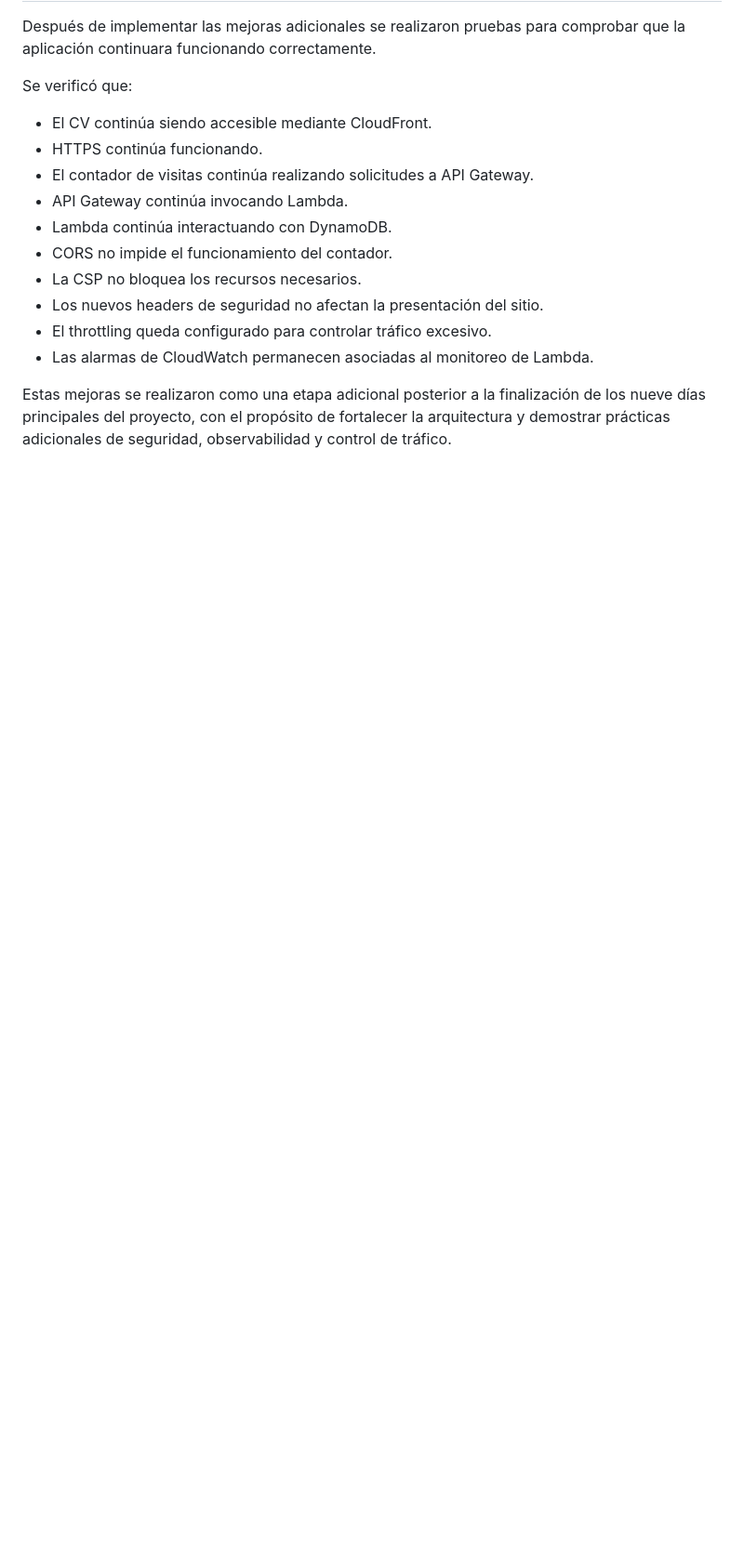
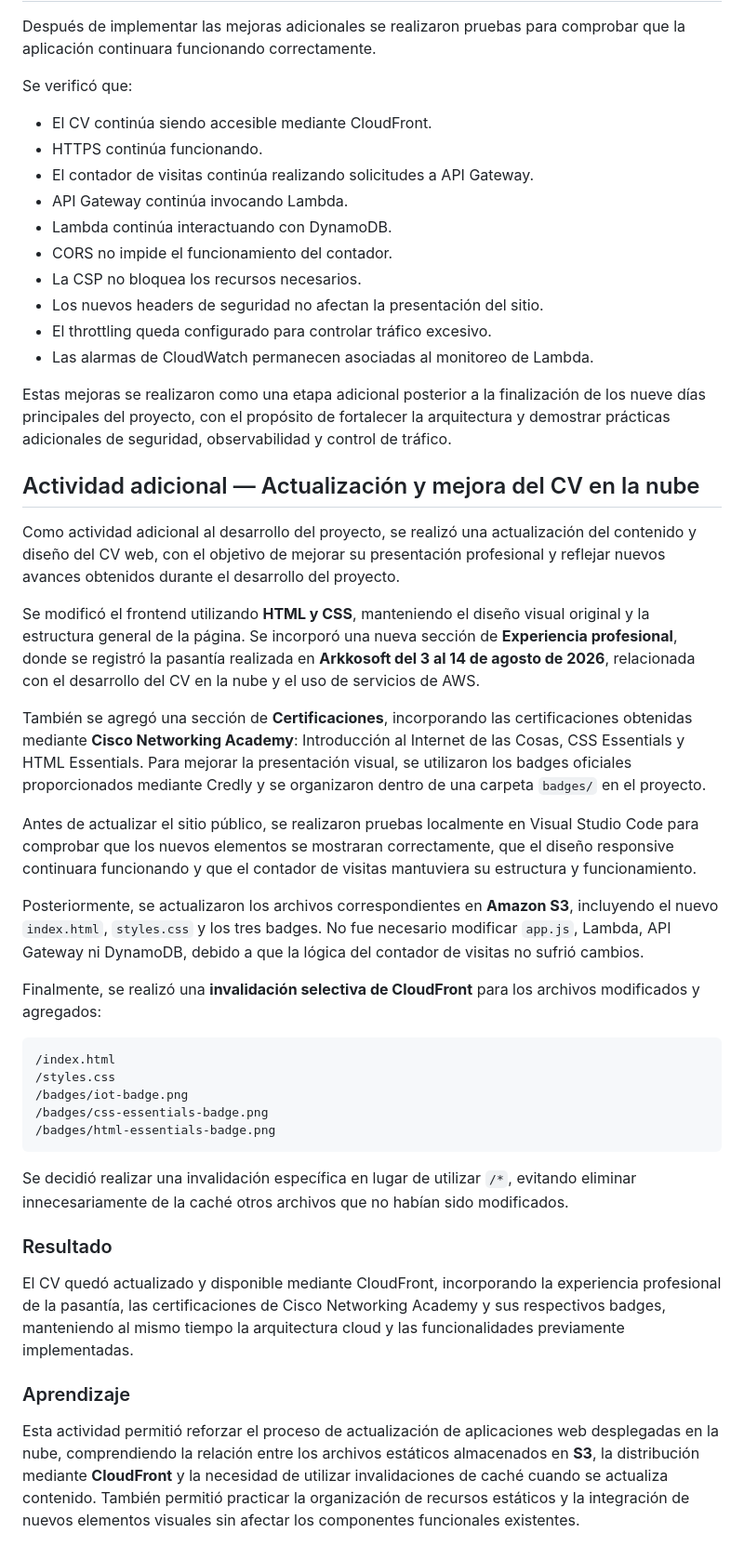
Before and after one commit to Felipe-code-hash/felipe-cloud-cv., a Markdown page: docs/bitacora de MEJORAS ADICIONALES POSTERIORES AL PROYECTO.md, the part around the change. Shown at 93% size. GitHub-like rendering; blank space fills up the shorter version.

````diff
--- a/docs/bitacora de MEJORAS ADICIONALES POSTERIORES AL PROYECTO.md
+++ b/docs/bitacora de MEJORAS ADICIONALES POSTERIORES AL PROYECTO.md
@@ -124,3 +124,37 @@ Se verificó que:
 - Las alarmas de CloudWatch permanecen asociadas al monitoreo de Lambda.
 
 Estas mejoras se realizaron como una etapa adicional posterior a la finalización de los nueve días principales del proyecto, con el propósito de fortalecer la arquitectura y demostrar prácticas adicionales de seguridad, observabilidad y control de tráfico.
+
+
+
+## Actividad adicional — Actualización y mejora del CV en la nube
+
+Como actividad adicional al desarrollo del proyecto, se realizó una actualización del contenido y diseño del CV web, con el objetivo de mejorar su presentación profesional y reflejar nuevos avances obtenidos durante el desarrollo del proyecto.
+
+Se modificó el frontend utilizando **HTML y CSS**, manteniendo el diseño visual original y la estructura general de la página. Se incorporó una nueva sección de **Experiencia profesional**, donde se registró la pasantía realizada en **Arkkosoft del 3 al 14 de agosto de 2026**, relacionada con el desarrollo del CV en la nube y el uso de servicios de AWS.
+
+También se agregó una sección de **Certificaciones**, incorporando las certificaciones obtenidas mediante **Cisco Networking Academy**: Introducción al Internet de las Cosas, CSS Essentials y HTML Essentials. Para mejorar la presentación visual, se utilizaron los badges oficiales proporcionados mediante Credly y se organizaron dentro de una carpeta `badges/` en el proyecto.
+
+Antes de actualizar el sitio público, se realizaron pruebas localmente en Visual Studio Code para comprobar que los nuevos elementos se mostraran correctamente, que el diseño responsive continuara funcionando y que el contador de visitas mantuviera su estructura y funcionamiento.
+
+Posteriormente, se actualizaron los archivos correspondientes en **Amazon S3**, incluyendo el nuevo `index.html`, `styles.css` y los tres badges. No fue necesario modificar `app.js`, Lambda, API Gateway ni DynamoDB, debido a que la lógica del contador de visitas no sufrió cambios.
+
+Finalmente, se realizó una **invalidación selectiva de CloudFront** para los archivos modificados y agregados:
+
+```text
+/index.html
+/styles.css
+/badges/iot-badge.png
+/badges/css-essentials-badge.png
+/badges/html-essentials-badge.png
+```
+
+Se decidió realizar una invalidación específica en lugar de utilizar `/*`, evitando eliminar innecesariamente de la caché otros archivos que no habían sido modificados.
+
+### Resultado
+
+El CV quedó actualizado y disponible mediante CloudFront, incorporando la experiencia profesional de la pasantía, las certificaciones de Cisco Networking Academy y sus respectivos badges, manteniendo al mismo tiempo la arquitectura cloud y las funcionalidades previamente implementadas.
+
+### Aprendizaje
+
+Esta actividad permitió reforzar el proceso de actualización de aplicaciones web desplegadas en la nube, comprendiendo la relación entre los archivos estáticos almacenados en **S3**, la distribución mediante **CloudFront** y la necesidad de utilizar invalidaciones de caché cuando se actualiza contenido. También permitió practicar la organización de recursos estáticos y la integración de nuevos elementos visuales sin afectar los componentes funcionales existentes.
````
